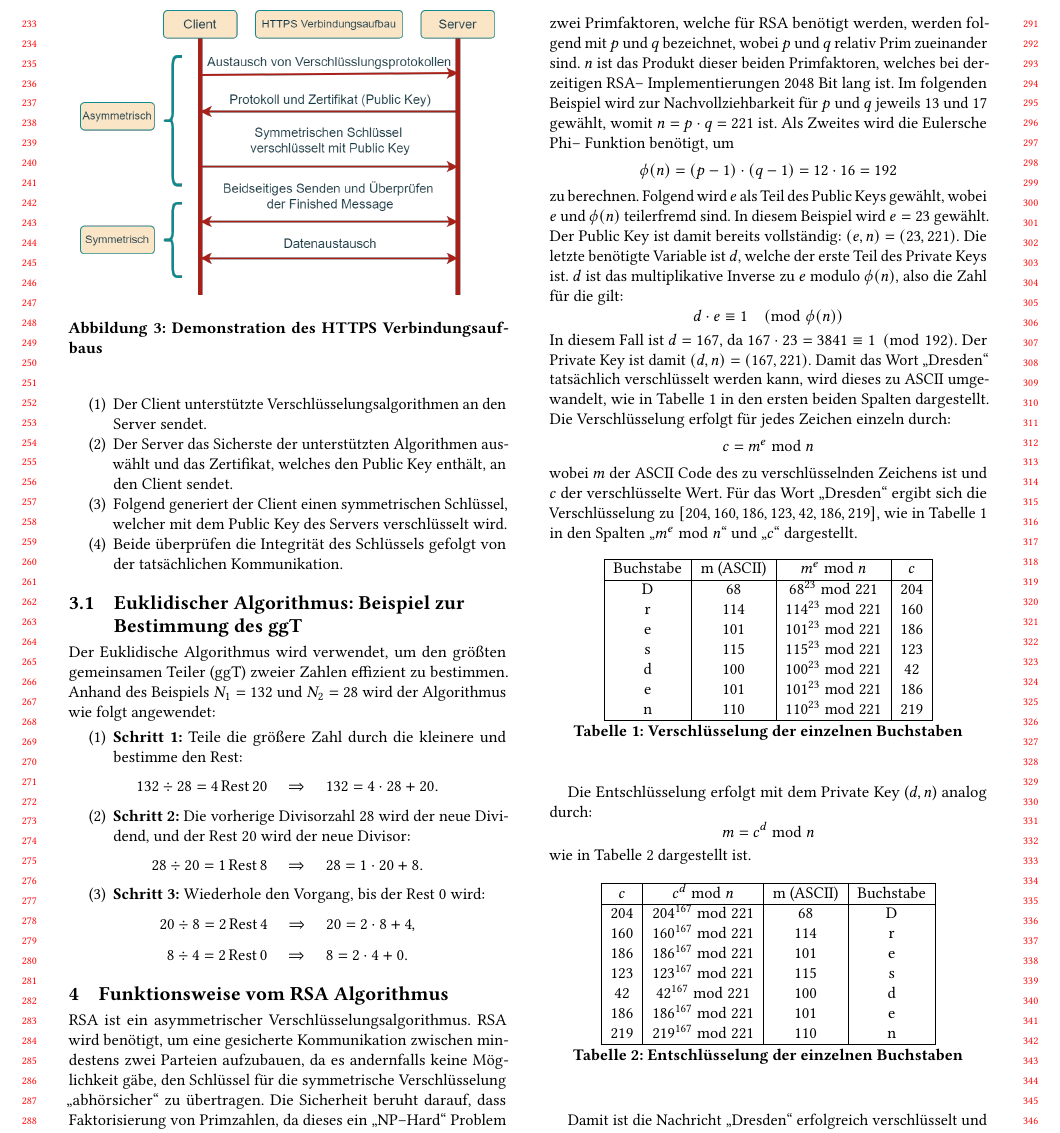
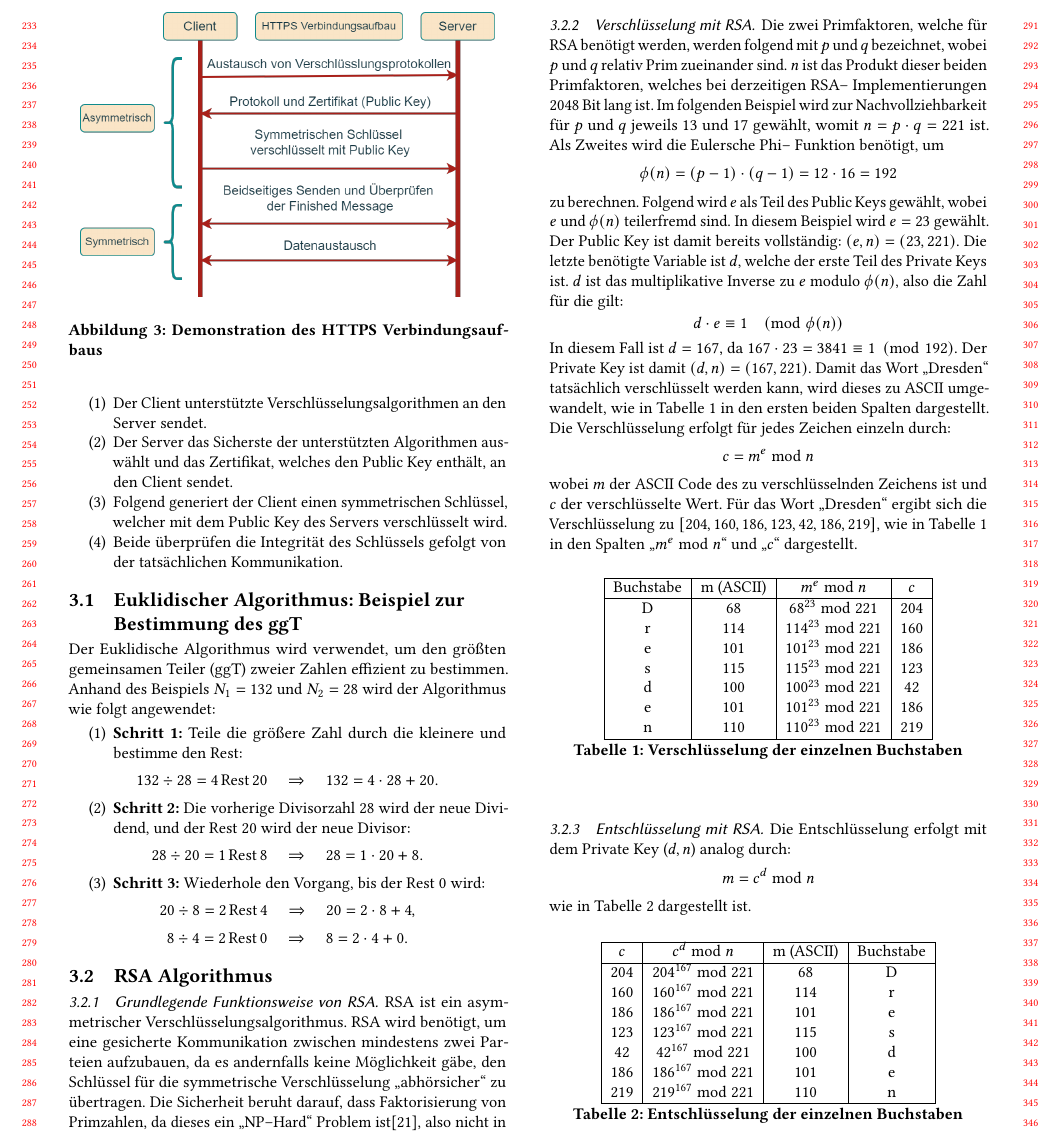
Before and after one commit to KuramaSyu/Quantenspass, a LaTeX paper (main.tex, which reads sections/paul/section.tex): part of page 3 of 9, cut so that both start at the same text. Compiled offline with pdfLaTeX.

Commit message:
RSA zu Grundlagen hinzugefuegt

```diff
--- a/sections/paul/section.tex
+++ b/sections/paul/section.tex
@@ -49,12 +49,16 @@ $N_1 = 132$ und $N_2 = 28$ wird der Algorithmus wie folgt angewendet:
     \]
 \end{enumerate}
 
-\section{Funktionsweise vom RSA Algorithmus}
+\subsection{RSA Algorithmus}
+\subsubsection{Grundlegende Funktionsweise von RSA}
 RSA ist ein asymmetrischer Verschlüsselungsalgorithmus.
 RSA wird benötigt, um eine gesicherte Kommunikation zwischen mindestens zwei Parteien aufzubauen, da
 es andernfalls keine Möglichkeit gäbe, den Schlüssel für die symmetrische Verschlüsselung \anf{abhörsicher} zu übertragen.
 Die Sicherheit beruht darauf, dass Faktorisierung von Primzahlen, da dieses ein \anf{NP\textendash Hard} Problem ist\cite{moolchad_leveraging_nodate},
-also nicht in polynomieller Zeit gelöst werden kann. Die zwei Primfaktoren, welche für RSA benötigt werden,
+also nicht in polynomieller Zeit gelöst werden kann.
+
+\subsubsection{Verschlüsselung mit RSA}
+Die zwei Primfaktoren, welche für RSA benötigt werden,
 werden folgend mit $p$ und $q$ bezeichnet, wobei $p$ und $q$ relativ Prim zueinander sind.
 $n$ ist das Produkt dieser beiden Primfaktoren, welches bei derzeitigen RSA\textendash\ Implementierungen
 2048 Bit lang ist. Im folgenden Beispiel wird zur Nachvollziehbarkeit für $p$ und $q$ jeweils 13 und 17 gewählt, womit
@@ -98,6 +102,7 @@ Für das Wort \anf{Dresden} ergibt sich die Verschlüsselung zu $[204, 160, 186,
     \label{tab:encryption_dresden}
 \end{table}
 
+\subsubsection{Entschlüsselung mit RSA}
 Die Entschlüsselung erfolgt mit dem Private Key ($d, n$) analog durch:
 \[
 m = c^d \bmod n
```
